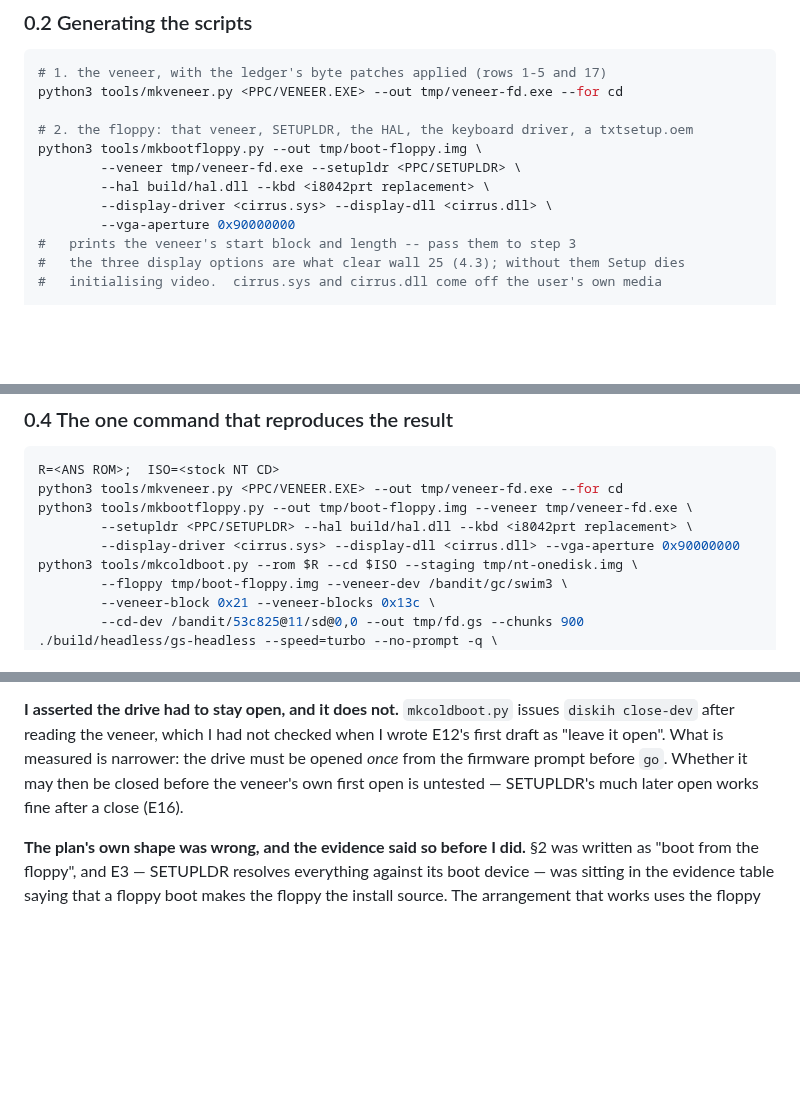
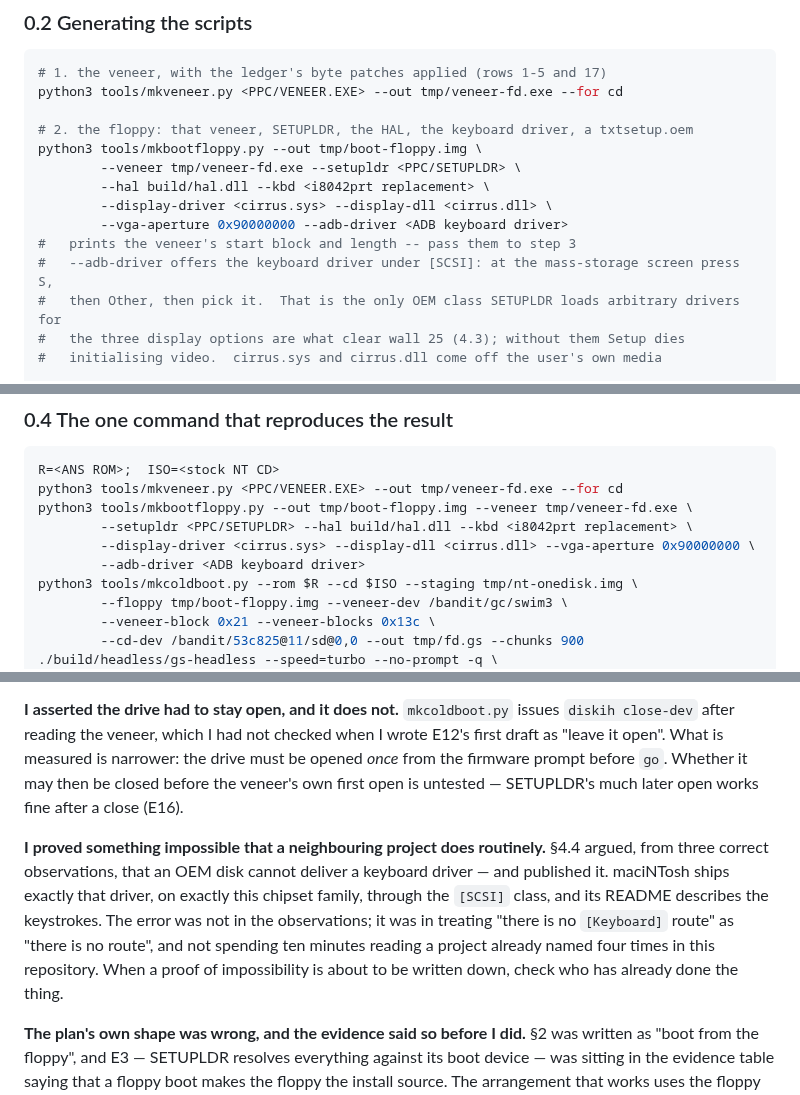
Before and after one commit to pappadf/powermac-nt-hal, a Markdown page: docs/2026-09-15-the-boot-floppy.md, 3 parts joined by grey strips. Rendered like a GitHub page; blank space fills up the shorter version.

```diff
--- a/docs/2026-09-15-the-boot-floppy.md
+++ b/docs/2026-09-15-the-boot-floppy.md
@@ -69,8 +70,10 @@ python3 tools/mkbootfloppy.py --out tmp/boot-floppy.img \
         --veneer tmp/veneer-fd.exe --setupldr <PPC/SETUPLDR> \
         --hal build/hal.dll --kbd <i8042prt replacement> \
         --display-driver <cirrus.sys> --display-dll <cirrus.dll> \
-        --vga-aperture 0x90000000
+        --vga-aperture 0x90000000 --adb-driver <ADB keyboard driver>
 #   prints the veneer's start block and length -- pass them to step 3
+#   --adb-driver offers the keyboard driver under [SCSI]: at the mass-storage screen press S,
+#   then Other, then pick it.  That is the only OEM class SETUPLDR loads arbitrary drivers for
 #   the three display options are what clear wall 25 (4.3); without them Setup dies
 #   initialising video.  cirrus.sys and cirrus.dll come off the user's own media
 
@@ -106,7 +109,8 @@ R=<ANS ROM>;  ISO=<stock NT CD>
 python3 tools/mkveneer.py <PPC/VENEER.EXE> --out tmp/veneer-fd.exe --for cd
 python3 tools/mkbootfloppy.py --out tmp/boot-floppy.img --veneer tmp/veneer-fd.exe \
         --setupldr <PPC/SETUPLDR> --hal build/hal.dll --kbd <i8042prt replacement> \
-        --display-driver <cirrus.sys> --display-dll <cirrus.dll> --vga-aperture 0x90000000
+        --display-driver <cirrus.sys> --display-dll <cirrus.dll> --vga-aperture 0x90000000 \
+        --adb-driver <ADB keyboard driver>
 python3 tools/mkcoldboot.py --rom $R --cd $ISO --staging tmp/nt-onedisk.img \
         --floppy tmp/boot-floppy.img --veneer-dev /bandit/gc/swim3 \
         --veneer-block 0x21 --veneer-blocks 0x13c \
@@ -518,6 +554,14 @@ draft as "leave it open". What is measured is narrower: the drive must be opened
 firmware prompt before `go`. Whether it may then be closed before the veneer's own first open is
 untested — SETUPLDR's much later open works fine after a close (E16).
 
+**I proved something impossible that a neighbouring project does routinely.** §4.4 argued, from
+three correct observations, that an OEM disk cannot deliver a keyboard driver — and published it.
+maciNTosh ships exactly that driver, on exactly this chipset family, through the `[SCSI]` class,
+and its README describes the keystrokes. The error was not in the observations; it was in
+treating "there is no `[Keyboard]` route" as "there is no route", and not spending ten minutes
+reading a project already named four times in this repository. When a proof of impossibility is
+about to be written down, check who has already done the thing.
+
 **The plan's own shape was wrong, and the evidence said so before I did.** §2 was written as
 "boot from the floppy", and E3 — SETUPLDR resolves everything against its boot device — was
 sitting in the evidence table saying that a floppy boot makes the floppy the install source.
```
Also changed, not shown: other parts of docs/2026-09-15-the-boot-floppy.md (+68 -35 lines), STORY.md (+1 -1 lines), traces/2026-09-15-wall26-cleared-welcome.png (added), 1 other file.
